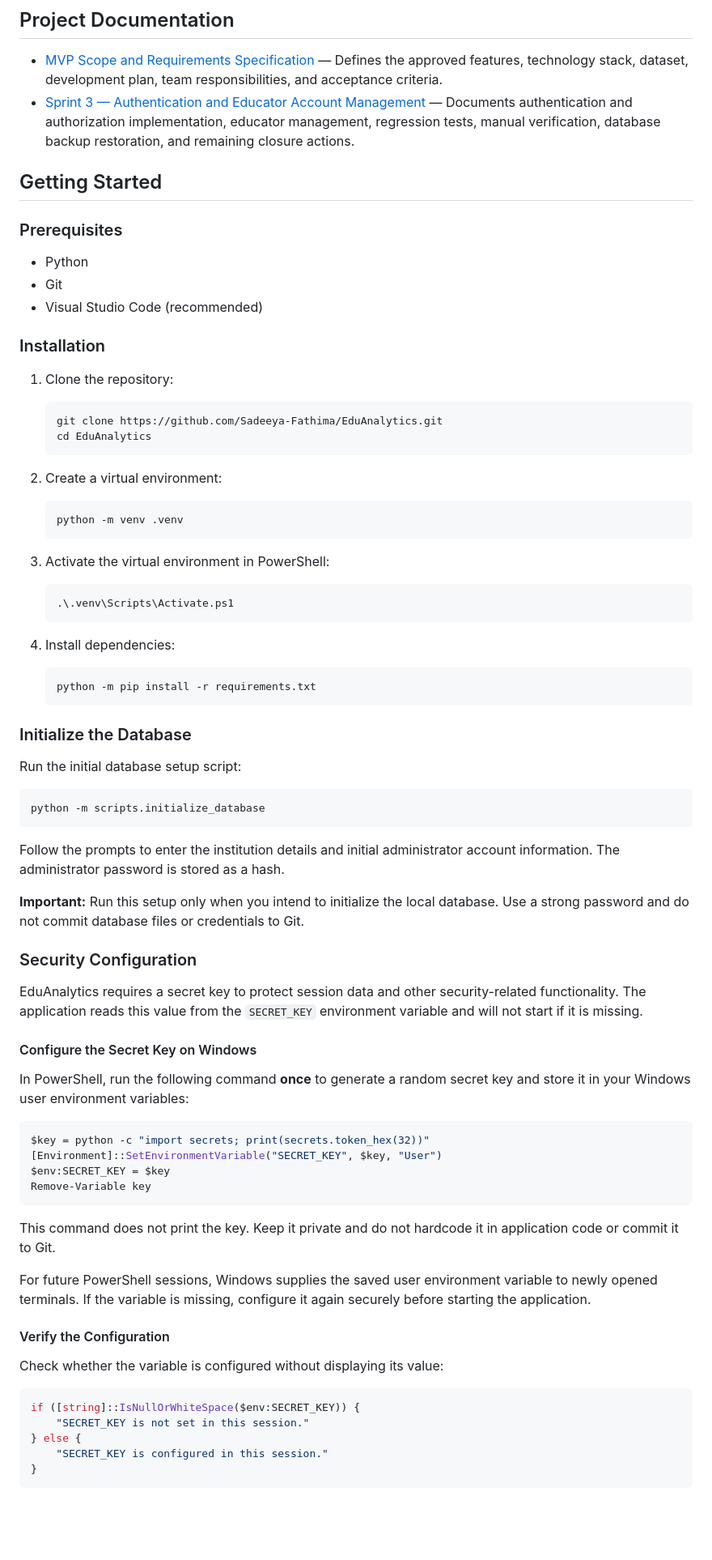
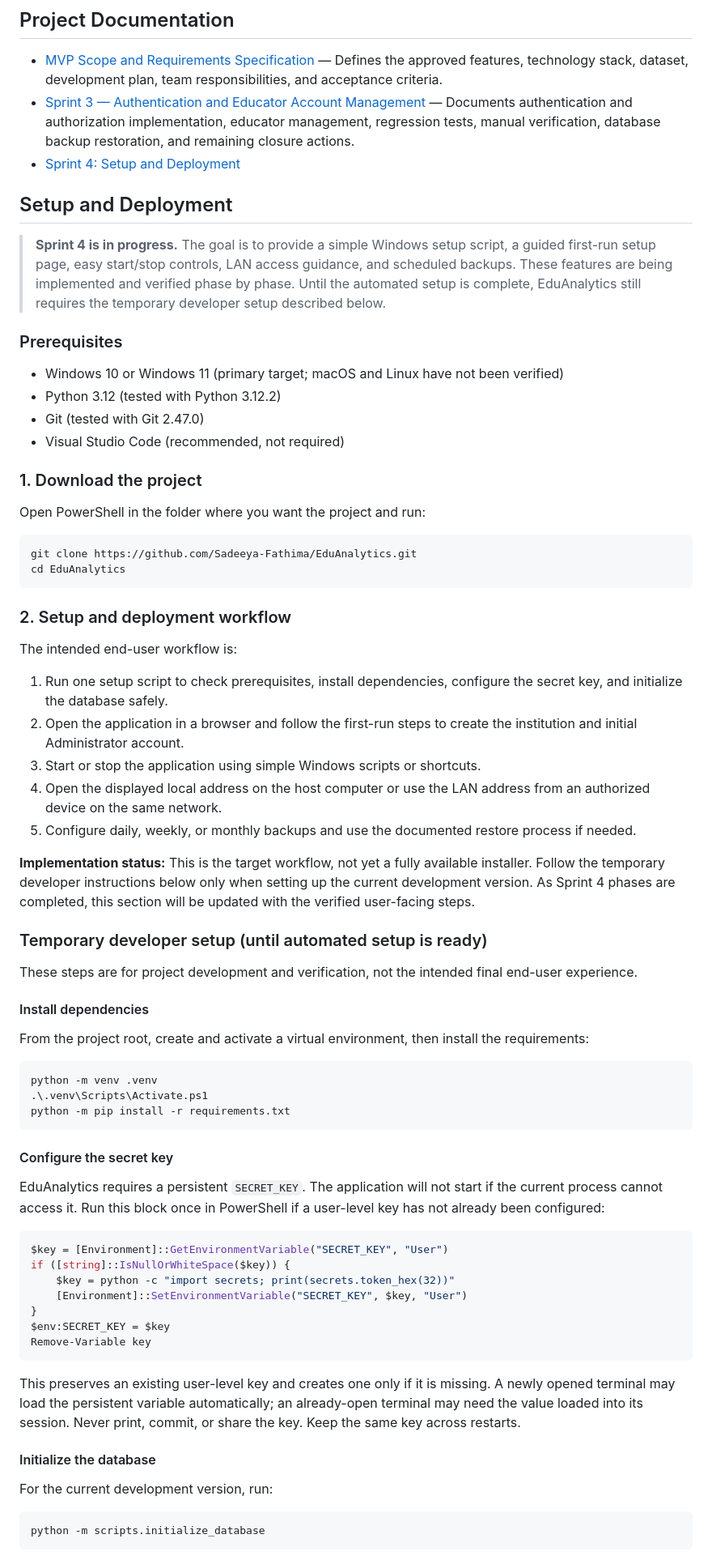
Before and after one commit to Sadeeya-Fathima/EduAnalytics, a Markdown page: README.md, the part around one of its changes. Shown at 81% size. Drawn GitHub-style; blank space fills up the shorter version.

Commit message:
Update setup and deployment documentation for Sprint 4

````diff
--- a/README.md
+++ b/README.md
@@ -74,83 +74,75 @@ In the selected UCI dataset, grades are recorded on a scale from 0 to 20. The `s
 
 - [MVP Scope and Requirements Specification](docs/MVP_Scope_and_Requirements.md) — Defines the approved features, technology stack, dataset, development plan, team responsibilities, and acceptance criteria.
 - [Sprint 3 — Authentication and Educator Account Management](docs/Sprint_3_Authentication.md) — Documents authentication and authorization implementation, educator management, regression tests, manual verification, database backup restoration, and remaining closure actions.
+- [Sprint 4: Setup and Deployment](docs/Sprint_4_Setup_Deployment.md)
 
-## Getting Started
+## Setup and Deployment
+
+> **Sprint 4 is in progress.** The goal is to provide a simple Windows setup script, a guided first-run setup page, easy start/stop controls, LAN access guidance, and scheduled backups. These features are being implemented and verified phase by phase. Until the automated setup is complete, EduAnalytics still requires the temporary developer setup described below.
 
 ### Prerequisites
 
-- Python
-- Git
-- Visual Studio Code (recommended)
+- Windows 10 or Windows 11 (primary target; macOS and Linux have not been verified)
+- Python 3.12 (tested with Python 3.12.2)
+- Git (tested with Git 2.47.0)
+- Visual Studio Code (recommended, not required)
 
-### Installation
+### 1. Download the project
 
-1. Clone the repository:
+Open PowerShell in the folder where you want the project and run:
 
-   ```bash
-   git clone https://github.com/Sadeeya-Fathima/EduAnalytics.git
-   cd EduAnalytics
-   ```
-
-2. Create a virtual environment:
-
-   ```bash
-   python -m venv .venv
-   ```
-
-3. Activate the virtual environment in PowerShell:
-
-   ```powershell
-   .\.venv\Scripts\Activate.ps1
-   ```
-
-4. Install dependencies:
-
-   ```bash
-   python -m pip install -r requirements.txt
-   ```
-
-### Initialize the Database
-
-Run the initial database setup script:
-
-```bash
-python -m scripts.initialize_database
+```powershell
+git clone https://github.com/Sadeeya-Fathima/EduAnalytics.git
+cd EduAnalytics
 ```
 
-Follow the prompts to enter the institution details and initial administrator account information. The administrator password is stored as a hash.
+### 2. Setup and deployment workflow
 
-**Important:** Run this setup only when you intend to initialize the local database. Use a strong password and do not commit database files or credentials to Git.
+The intended end-user workflow is:
 
+1. Run one setup script to check prerequisites, install dependencies, configure the secret key, and initialize the database safely.
+2. Open the application in a browser and follow the first-run steps to create the institution and initial Administrator account.
+3. Start or stop the application using simple Windows scripts or shortcuts.
+4. Open the displayed local address on the host computer or use the LAN address from an authorized device on the same network.
+5. Configure daily, weekly, or monthly backups and use the documented restore process if needed.
 
-### Security Configuration
+**Implementation status:** This is the target workflow, not yet a fully available installer. Follow the temporary developer instructions below only when setting up the current development version. As Sprint 4 phases are completed, this section will be updated with the verified user-facing steps.
 
-EduAnalytics requires a secret key to protect session data and other security-related functionality. The application reads this value from the `SECRET_KEY` environment variable and will not start if it is missing.
+### Temporary developer setup (until automated setup is ready)
 
-#### Configure the Secret Key on Windows
+These steps are for project development and verification, not the intended final end-user experience.
 
-In PowerShell, run the following command **once** to generate a random secret key and store it in your Windows user environment variables:
+#### Install dependencies
+
+From the project root, create and activate a virtual environment, then install the requirements:
 
 ```powershell
-$key = python -c "import secrets; print(secrets.token_hex(32))"
-[Environment]::SetEnvironmentVariable("SECRET_KEY", $key, "User")
+python -m venv .venv
+.\.venv\Scripts\Activate.ps1
+python -m pip install -r requirements.txt
+```
+
+#### Configure the secret key
+
+EduAnalytics requires a persistent `SECRET_KEY`. The application will not start if the current process cannot access it. Run this block once in PowerShell if a user-level key has not already been configured:
+
+```powershell
+$key = [Environment]::GetEnvironmentVariable("SECRET_KEY", "User")
+if ([string]::IsNullOrWhiteSpace($key)) {
+    $key = python -c "import secrets; print(secrets.token_hex(32))"
+    [Environment]::SetEnvironmentVariable("SECRET_KEY", $key, "User")
+}
 $env:SECRET_KEY = $key
 Remove-Variable key
 ```
 
-This command does not print the key. Keep it private and do not hardcode it in application code or commit it to Git.
+This preserves an existing user-level key and creates one only if it is missing. A newly opened terminal may load the persistent variable automatically; an already-open terminal may need the value loaded into its session. Never print, commit, or share the key. Keep the same key across restarts.
 
-For future PowerShell sessions, Windows supplies the saved user environment variable to newly opened terminals. If the variable is missing, configure it again securely before starting the application.
+#### Initialize the database
 
-#### Verify the Configuration
-
-Check whether the variable is configured without displaying its value:
+For the current development version, run:
 
 ```powershell
-if ([string]::IsNullOrWhiteSpace($env:SECRET_KEY)) {
-    "SECRET_KEY is not set in this session."
-} else {
-    "SECRET_KEY is configured in this session."
-}
+python -m scripts.initialize_database
 ```
 
````
Also changed, not shown: other parts of README.md (+40 -98 lines), docs/Sprint_4_Setup_Deployment.md (added, +239 -0 lines).
